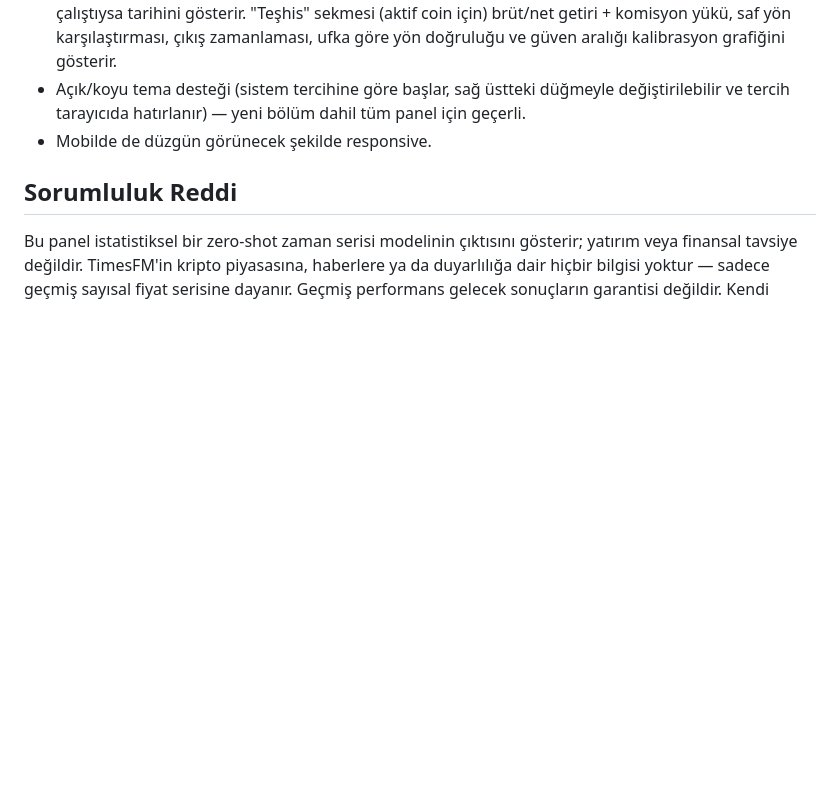
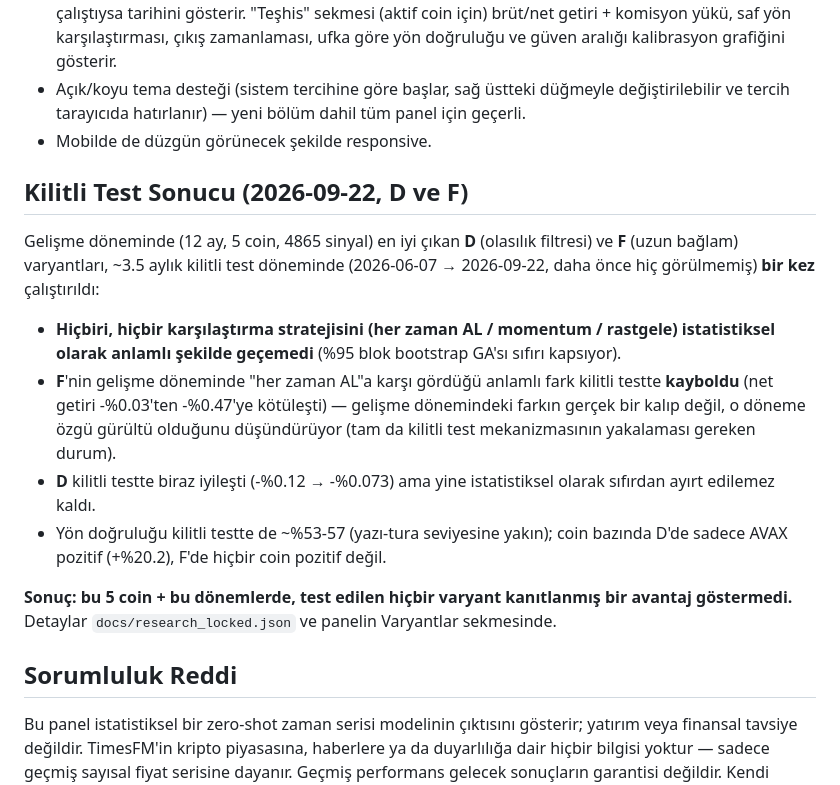
Before and after one commit to klonnist/hemstir, a Markdown page: README.md, the part around the change. Drawn GitHub-style; blank space fills up the shorter version.

Commit message:
README: kilitli test sonuclarini ekle (D ve F, hicbiri anlamli edge gostermedi)
Co-Authored-By: Claude Sonnet 5 <noreply@anthropic.com>

```diff
--- a/README.md
+++ b/README.md
@@ -333,6 +333,26 @@ Hugging Face'ten anonim indirilir) — ek bir secret tanımlamanıza gerek yok.
   ve tercih tarayıcıda hatırlanır) — yeni bölüm dahil tüm panel için geçerli.
 - Mobilde de düzgün görünecek şekilde responsive.
 
+## Kilitli Test Sonucu (2026-09-22, D ve F)
+
+Gelişme döneminde (12 ay, 5 coin, 4865 sinyal) en iyi çıkan **D** (olasılık filtresi) ve
+**F** (uzun bağlam) varyantları, ~3.5 aylık kilitli test döneminde (2026-06-07 → 2026-09-22,
+daha önce hiç görülmemiş) **bir kez** çalıştırıldı:
+
+- **Hiçbiri, hiçbir karşılaştırma stratejisini (her zaman AL / momentum / rastgele)
+  istatistiksel olarak anlamlı şekilde geçemedi** (%95 blok bootstrap GA'sı sıfırı kapsıyor).
+- **F**'nin gelişme döneminde "her zaman AL"a karşı gördüğü anlamlı fark kilitli testte
+  **kayboldu** (net getiri -%0.03'ten -%0.47'ye kötüleşti) — gelişme dönemindeki farkın
+  gerçek bir kalıp değil, o döneme özgü gürültü olduğunu düşündürüyor (tam da kilitli test
+  mekanizmasının yakalaması gereken durum).
+- **D** kilitli testte biraz iyileşti (-%0.12 → -%0.073) ama yine istatistiksel olarak
+  sıfırdan ayırt edilemez kaldı.
+- Yön doğruluğu kilitli testte de ~%53-57 (yazı-tura seviyesine yakın); coin bazında D'de
+  sadece AVAX pozitif (+%20.2), F'de hiçbir coin pozitif değil.
+
+**Sonuç: bu 5 coin + bu dönemlerde, test edilen hiçbir varyant kanıtlanmış bir avantaj
+göstermedi.** Detaylar `docs/research_locked.json` ve panelin Varyantlar sekmesinde.
+
 ## Sorumluluk Reddi
 
 Bu panel istatistiksel bir zero-shot zaman serisi modelinin çıktısını gösterir; yatırım veya
```
